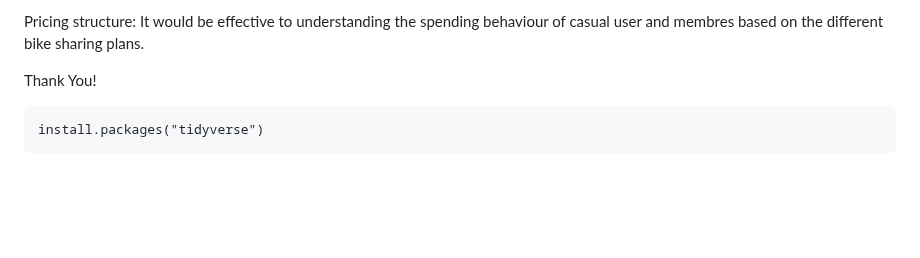
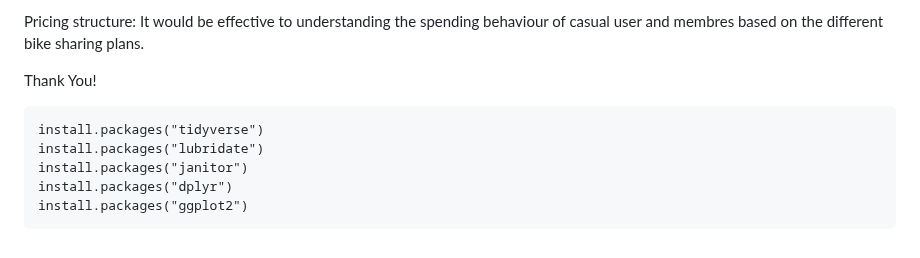
Before and after one commit to Hardik-Malaviya/Cyclistic_Bike_Share_2020_Q1, a Markdown page: README.md, the part around one of its changes. Rendered like a GitHub page; blank space fills up the shorter version.

````diff
--- a/README.md
+++ b/README.md
@@ -67,6 +66,10 @@ Thank You!
 
 
 
-```{r}
+```{r Install Packages, warning=FALSE}
 install.packages("tidyverse")
+install.packages("lubridate")
+install.packages("janitor")
+install.packages("dplyr")
+install.packages("ggplot2")
 ```
````
Also changed, not shown: other parts of README.md (+0 -1 lines).
